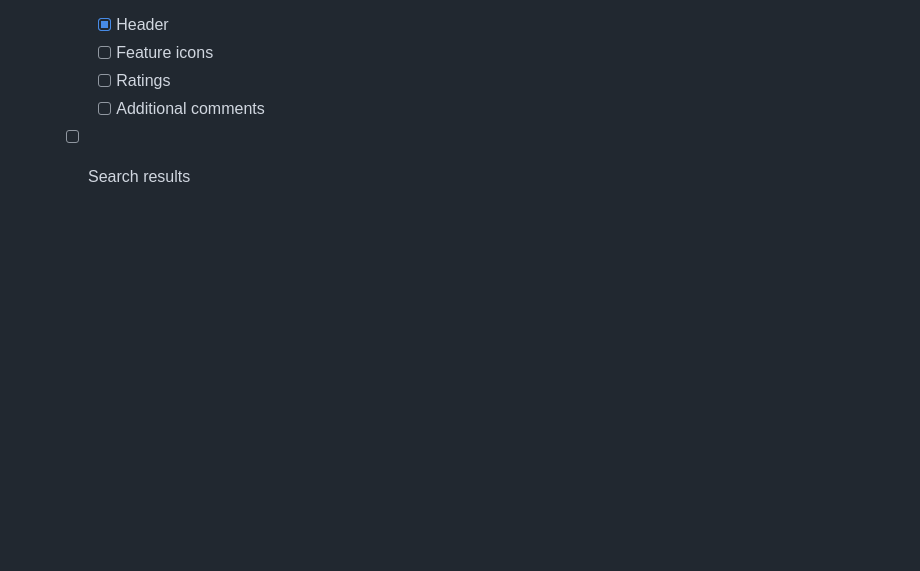
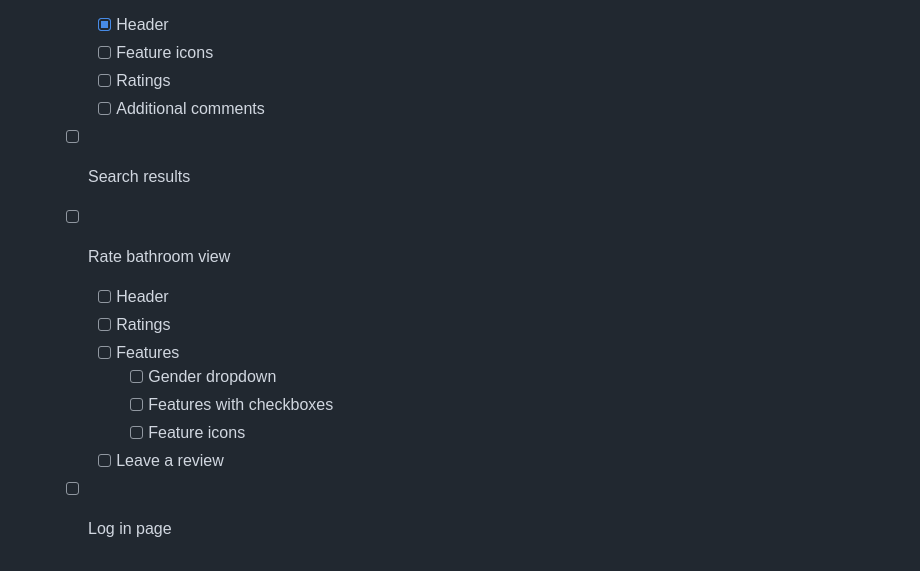
Before and after one commit to samdzie/cs326-final-alef, a Markdown page: README.md, the part around the change. GitHub-like rendering; blank space fills up the shorter version.

Commit message:
added 'update info' wireframe, updated readme

```diff
--- a/README.md
+++ b/README.md
@@ -17,3 +17,12 @@ A web app to record and look up accessible restrooms at UMass Amherst. Developed
     - [ ] Ratings
     - [ ] Additional comments
   - [ ] Search results
+  - [ ] Rate bathroom view
+    - [ ] Header
+    - [ ] Ratings
+    - [ ] Features
+      - [ ] Gender dropdown
+      - [ ] Features with checkboxes
+      - [ ] Feature icons
+    - [ ] Leave a review
+  - [ ] Log in page
```
Also changed, not shown: docs/wireframes/rate-page.png (added).
